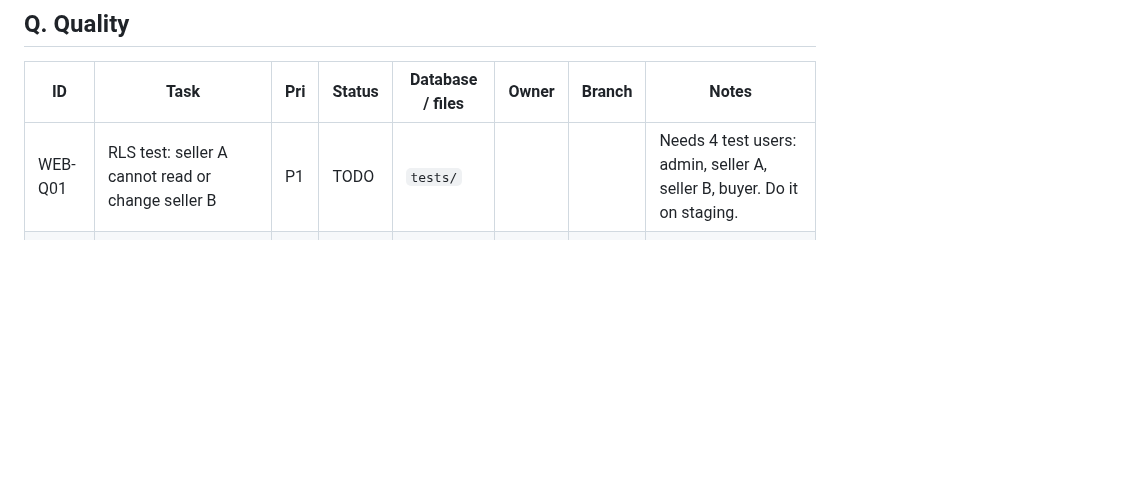
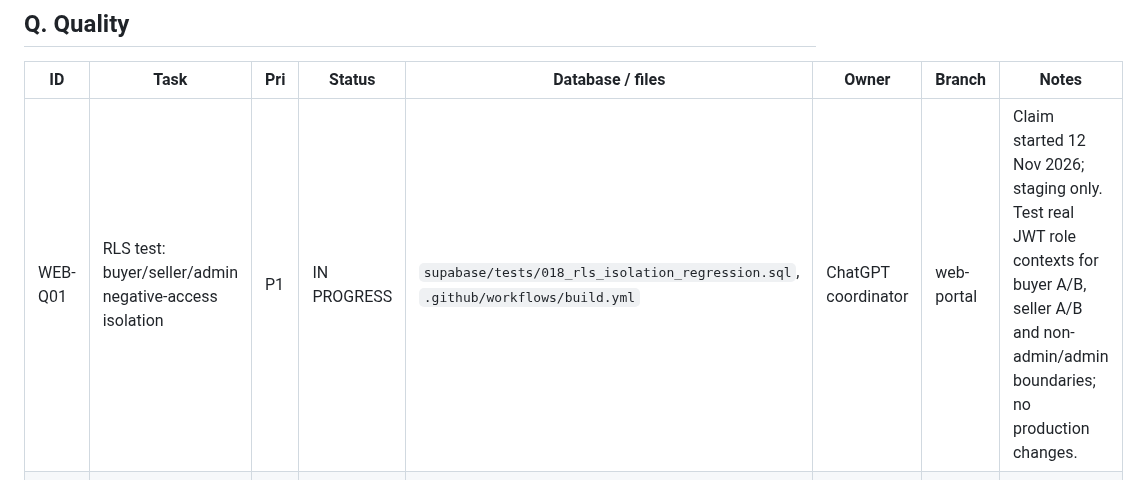
Before and after one commit to Connexa-hub/Everneed, a Markdown page: docs/WORKFLOW/WEBSITE_TRACKER.md, the part around the change. Drawn GitHub-style; blank space fills up the shorter version.

Commit message:
docs: claim WEB-Q01 RLS isolation tests

```diff
--- a/docs/WORKFLOW/WEBSITE_TRACKER.md
+++ b/docs/WORKFLOW/WEBSITE_TRACKER.md
@@ -155,7 +155,7 @@ Goal: the app and the website use the same files, labels, money rules and look.
 ## Q. Quality
 | ID | Task | Pri | Status | Database / files | Owner | Branch | Notes |
 |---|---|---|---|---|---|---|---|
-| WEB-Q01 | RLS test: seller A cannot read or change seller B | P1 | TODO | `tests/` | | | Needs 4 test users: admin, seller A, seller B, buyer. Do it on staging. |
+| WEB-Q01 | RLS test: buyer/seller/admin negative-access isolation | P1 | IN PROGRESS | `supabase/tests/018_rls_isolation_regression.sql`, `.github/workflows/build.yml` | ChatGPT coordinator | web-portal | Claim started 12 Nov 2026; staging only. Test real JWT role contexts for buyer A/B, seller A/B and non-admin/admin boundaries; no production changes. |
 | WEB-Q02 | Smoke test: sign up, apply, approve, list product, publish | P1 | TODO | | | | Do after F11 and ENV01, on staging. |
 | WEB-Q03 | Accessibility pass (focus, labels, contrast, 200% text) | P2 | TODO | | | | |
 | WEB-Q04 | Performance pass (Lighthouse, image sizes, script count) | P3 | TODO | | | | 11 scripts load in sequence today. |
```
